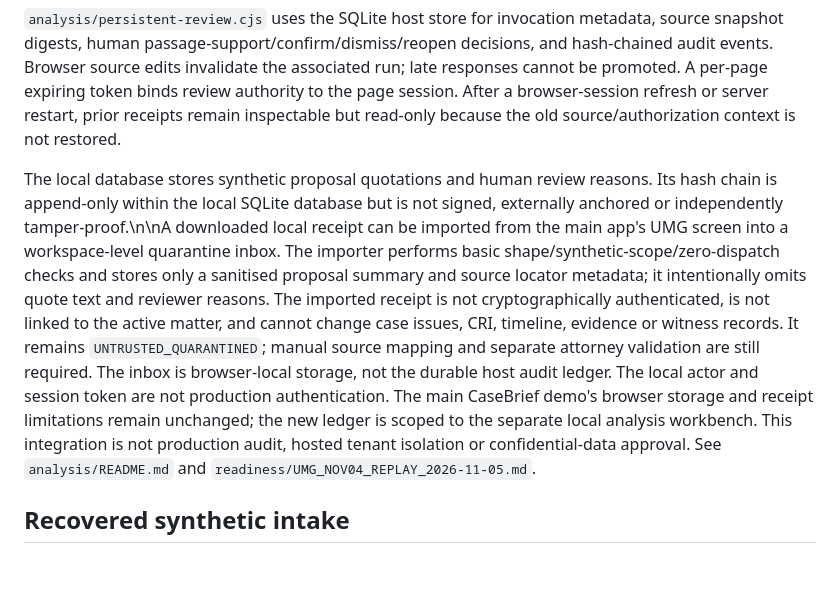
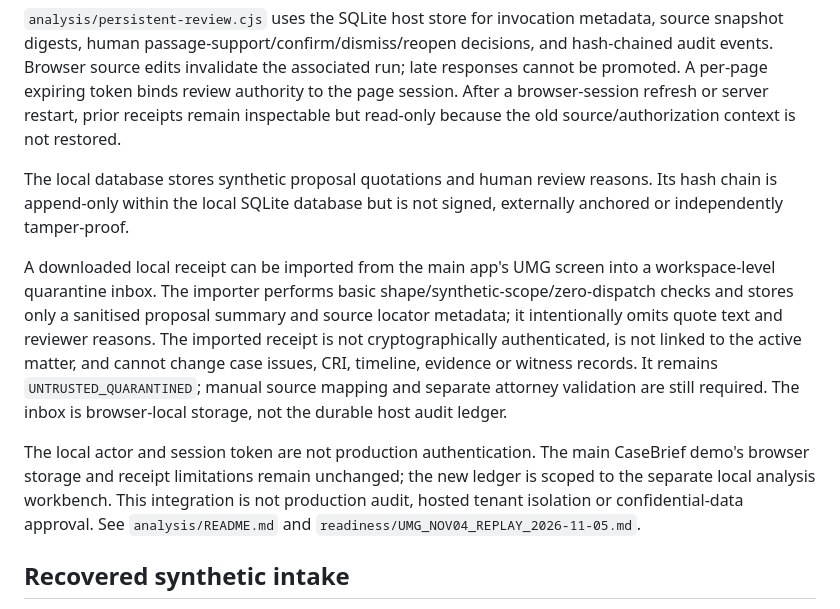
Before and after one commit to Beth1717/CaseBrief-mvp, a Markdown page: readiness/TRUST-PACK.md, the part around the change. GitHub-like rendering; blank space fills up the shorter version.

Commit message:
Fix trust-pack paragraph formatting for receipt import controls

```diff
--- a/readiness/TRUST-PACK.md
+++ b/readiness/TRUST-PACK.md
@@ -27,7 +27,11 @@ The separate fictional-document workbench now invokes the revision-2 adapter thr
 
 `analysis/persistent-review.cjs` uses the SQLite host store for invocation metadata, source snapshot digests, human passage-support/confirm/dismiss/reopen decisions, and hash-chained audit events. Browser source edits invalidate the associated run; late responses cannot be promoted. A per-page expiring token binds review authority to the page session. After a browser-session refresh or server restart, prior receipts remain inspectable but read-only because the old source/authorization context is not restored.
 
-The local database stores synthetic proposal quotations and human review reasons. Its hash chain is append-only within the local SQLite database but is not signed, externally anchored or independently tamper-proof.\n\nA downloaded local receipt can be imported from the main app's UMG screen into a workspace-level quarantine inbox. The importer performs basic shape/synthetic-scope/zero-dispatch checks and stores only a sanitised proposal summary and source locator metadata; it intentionally omits quote text and reviewer reasons. The imported receipt is not cryptographically authenticated, is not linked to the active matter, and cannot change case issues, CRI, timeline, evidence or witness records. It remains `UNTRUSTED_QUARANTINED`; manual source mapping and separate attorney validation are still required. The inbox is browser-local storage, not the durable host audit ledger. The local actor and session token are not production authentication. The main CaseBrief demo's browser storage and receipt limitations remain unchanged; the new ledger is scoped to the separate local analysis workbench. This integration is not production audit, hosted tenant isolation or confidential-data approval. See `analysis/README.md` and `readiness/UMG_NOV04_REPLAY_2026-11-05.md`.
+The local database stores synthetic proposal quotations and human review reasons. Its hash chain is append-only within the local SQLite database but is not signed, externally anchored or independently tamper-proof.
+
+A downloaded local receipt can be imported from the main app's UMG screen into a workspace-level quarantine inbox. The importer performs basic shape/synthetic-scope/zero-dispatch checks and stores only a sanitised proposal summary and source locator metadata; it intentionally omits quote text and reviewer reasons. The imported receipt is not cryptographically authenticated, is not linked to the active matter, and cannot change case issues, CRI, timeline, evidence or witness records. It remains `UNTRUSTED_QUARANTINED`; manual source mapping and separate attorney validation are still required. The inbox is browser-local storage, not the durable host audit ledger.
+
+The local actor and session token are not production authentication. The main CaseBrief demo's browser storage and receipt limitations remain unchanged; the new ledger is scoped to the separate local analysis workbench. This integration is not production audit, hosted tenant isolation or confidential-data approval. See `analysis/README.md` and `readiness/UMG_NOV04_REPLAY_2026-11-05.md`.
 
 ## Recovered synthetic intake
 
```
